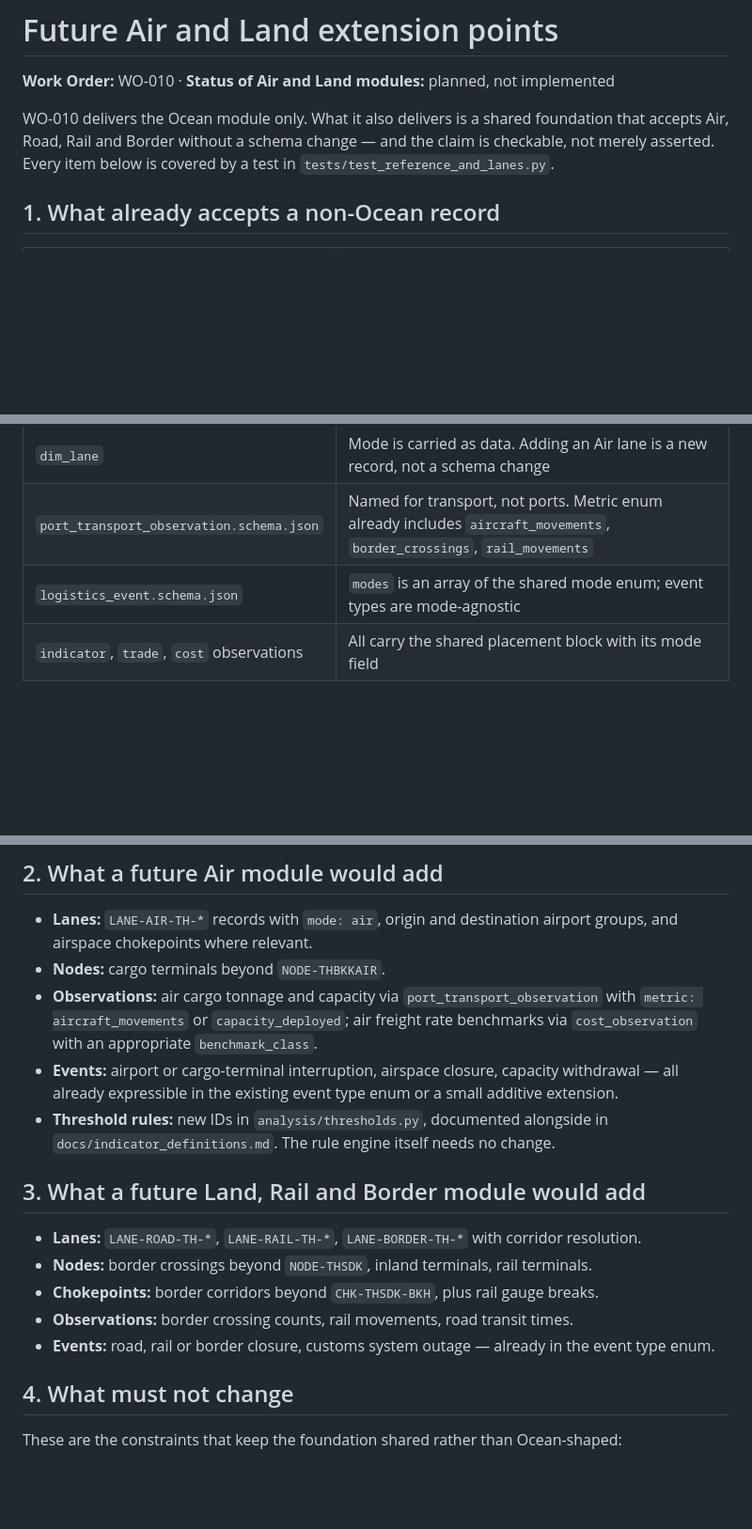
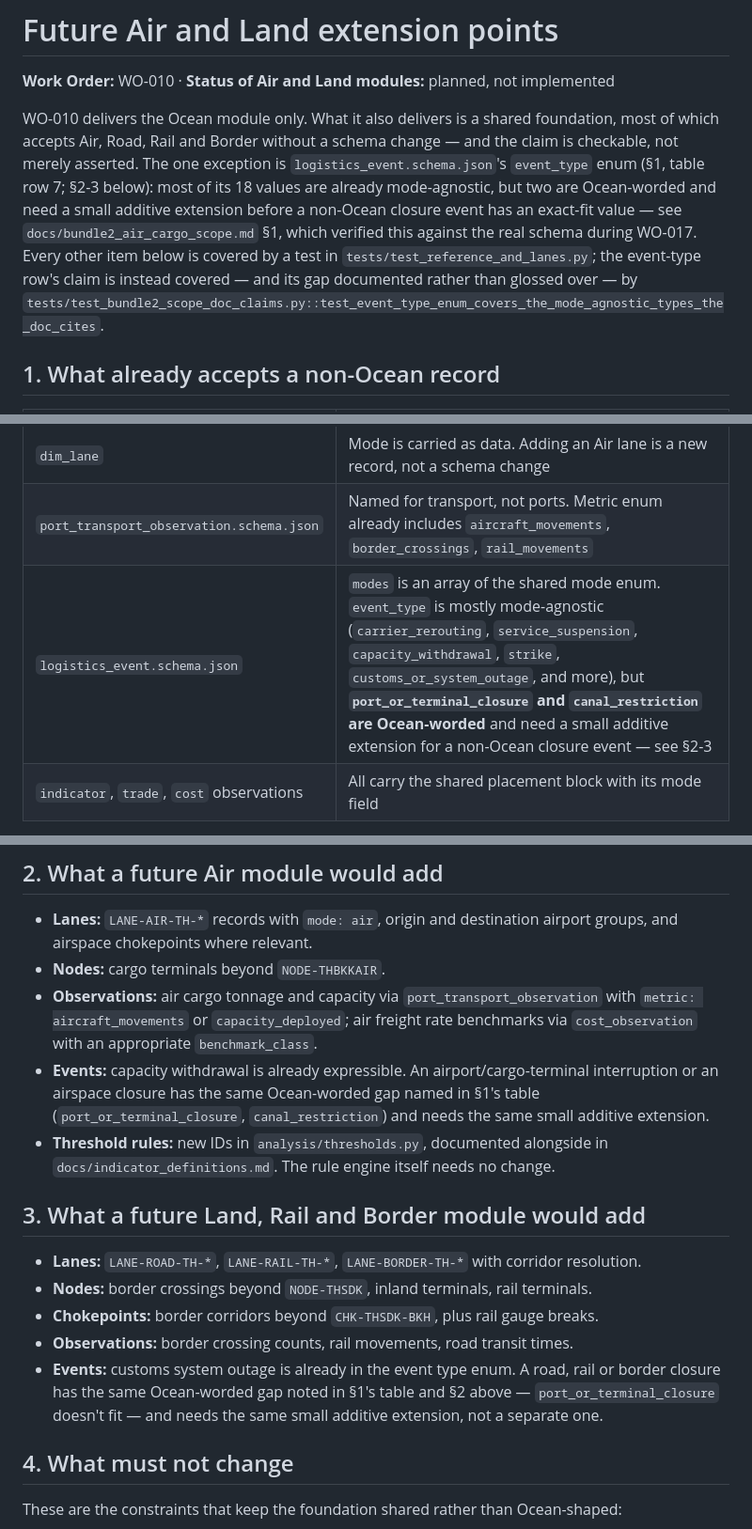
Before and after one commit to beer598623/Logistics-Situation-Platform, a Markdown page: docs/air_land_extension_points.md, 3 parts joined by grey strips. Shown at 94% size. Drawn GitHub-style; blank space fills up the shorter version.

Commit message:
WO-023: reconcile air_land_extension_points.md with WO-017's finding (#49)
WO-017 verified against the real schema that logistics_event.schema.json's event_type enum does not fully cover non-Ocean events as-is: port_or_terminal_closure and canal_restriction are Ocean-worded, with no exact-fit value for an airport/cargo-terminal closure, airspace closure, or a road/rail/border closure. docs/bundle2_air_cargo_scope.md documents this as a small, additive enum extension a Bundle 2 implementation WO must still make, locked in by tests/test_bundle2_scope_doc_claims.py.

docs/air_land_extension_points.md never reflected this, claiming unqualified that WO-010's shared foundation needs no schema change for Air/Land, including event types. README.md repeated the claim. Also corrected a stale test-coverage claim (the logistics_event row was never covered by tests/test_reference_and_lanes.py as claimed; the real coverage is tests/test_bundle2_scope_doc_claims.py).

Independent Opus review returned ACCEPT WITH NON-BLOCKING LIMITATIONS: confirmed the 18-value enum and the Ocean-worded gap are accurately described, confirmed the test-coverage correction is accurate, confirmed scope was docs-only, and confirmed CI green -- with two wording caveats (a looser cross-reference in §2, and self-tangling phrasing in the README fix). Both addressed in a same-PR follow-up commit before merge.

Documentation only -- no schema, code, or data change.

Closes #48.

```diff
--- a/docs/air_land_extension_points.md
+++ b/docs/air_land_extension_points.md
@@ -2,10 +2,16 @@
 
 **Work Order:** WO-010 · **Status of Air and Land modules:** planned, not implemented
 
-WO-010 delivers the Ocean module only. What it also delivers is a shared foundation that
-accepts Air, Road, Rail and Border without a schema change — and the claim is checkable,
-not merely asserted. Every item below is covered by a test in
-`tests/test_reference_and_lanes.py`.
+WO-010 delivers the Ocean module only. What it also delivers is a shared foundation, most of
+which accepts Air, Road, Rail and Border without a schema change — and the claim is checkable,
+not merely asserted. The one exception is `logistics_event.schema.json`'s `event_type` enum
+(§1, table row 7; §2-3 below): most of its 18 values are already mode-agnostic, but two are
+Ocean-worded and need a small additive extension before a non-Ocean closure event has an
+exact-fit value — see `docs/bundle2_air_cargo_scope.md` §1, which verified this against the
+real schema during WO-017. Every other item below is covered by a test in
+`tests/test_reference_and_lanes.py`; the event-type row's claim is instead covered — and its
+gap documented rather than glossed over — by
+`tests/test_bundle2_scope_doc_claims.py::test_event_type_enum_covers_the_mode_agnostic_types_the_doc_cites`.
 
 ## 1. What already accepts a non-Ocean record
 
@@ -17,7 +23,7 @@ not merely asserted. Every item below is covered by a test in
 | `dim_chokepoint` | `chokepoint_type` includes `border_corridor`, `airspace`, `rail_gauge_break`. **A road/border corridor (`CHK-THSDK-BKH`) is already registered** |
 | `dim_lane` | Mode is carried as data. Adding an Air lane is a new record, not a schema change |
 | `port_transport_observation.schema.json` | Named for transport, not ports. Metric enum already includes `aircraft_movements`, `border_crossings`, `rail_movements` |
-| `logistics_event.schema.json` | `modes` is an array of the shared mode enum; event types are mode-agnostic |
+| `logistics_event.schema.json` | `modes` is an array of the shared mode enum. `event_type` is mostly mode-agnostic (`carrier_rerouting`, `service_suspension`, `capacity_withdrawal`, `strike`, `customs_or_system_outage`, and more), but **`port_or_terminal_closure` and `canal_restriction` are Ocean-worded** and need a small additive extension for a non-Ocean closure event — see §2-3 |
 | `indicator`, `trade`, `cost` observations | All carry the shared placement block with its mode field |
 
 The three pre-registered non-Ocean records carry no data. They exist so that "the shared
@@ -31,8 +37,10 @@ entities are mode-neutral" is a testable statement rather than an intention.
 - **Observations:** air cargo tonnage and capacity via `port_transport_observation` with
   `metric: aircraft_movements` or `capacity_deployed`; air freight rate benchmarks via
   `cost_observation` with an appropriate `benchmark_class`.
-- **Events:** airport or cargo-terminal interruption, airspace closure, capacity withdrawal
-  — all already expressible in the existing event type enum or a small additive extension.
+- **Events:** capacity withdrawal is already expressible. An airport/cargo-terminal
+  interruption or an airspace closure has the same Ocean-worded gap named in §1's table
+  (`port_or_terminal_closure`, `canal_restriction`) and needs the same small additive
+  extension.
 - **Threshold rules:** new IDs in `analysis/thresholds.py`, documented alongside in
   `docs/indicator_definitions.md`. The rule engine itself needs no change.
 
@@ -43,8 +51,10 @@ entities are mode-neutral" is a testable statement rather than an intention.
 - **Nodes:** border crossings beyond `NODE-THSDK`, inland terminals, rail terminals.
 - **Chokepoints:** border corridors beyond `CHK-THSDK-BKH`, plus rail gauge breaks.
 - **Observations:** border crossing counts, rail movements, road transit times.
-- **Events:** road, rail or border closure, customs system outage — already in the event
-  type enum.
+- **Events:** customs system outage is already in the event type enum. A road, rail or
+  border closure has the same Ocean-worded gap noted in §1's table and §2 above —
+  `port_or_terminal_closure` doesn't fit — and needs the same small additive extension, not
+  a separate one.
 
 ## 4. What must not change
 
```
Also changed, not shown: README.md (+1 -1 lines).
